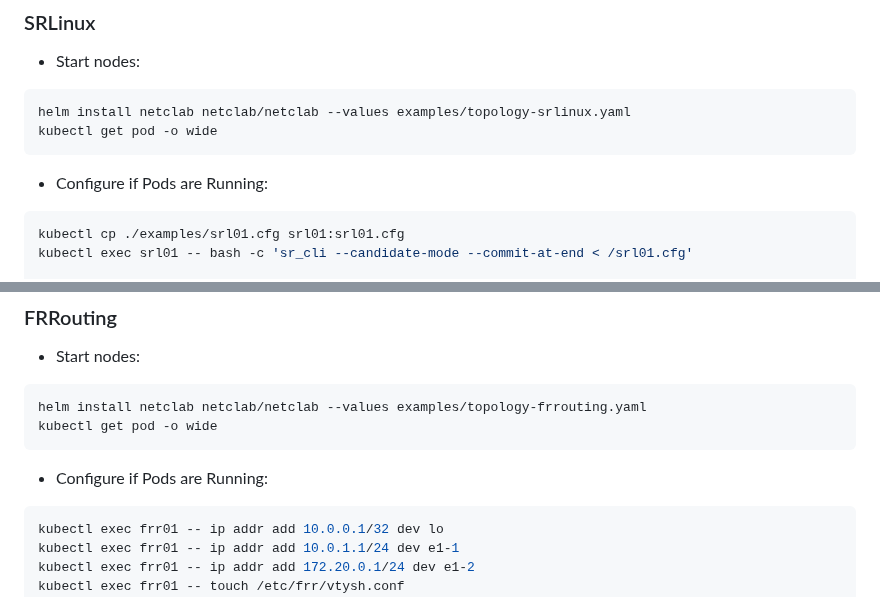
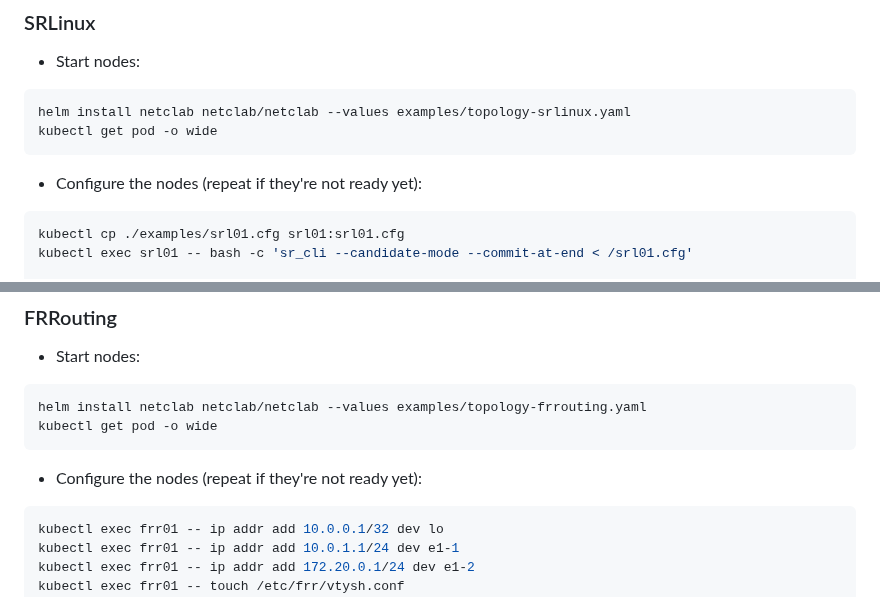
Before and after one commit to mbakalarski/netclab-chart, a Markdown page: README.md, 2 parts joined by grey strips. GitHub-like rendering.

Commit message:
README.md little change

````diff
--- a/README.md
+++ b/README.md
@@ -98,7 +98,7 @@ helm install netclab netclab/netclab --values examples/topology-srlinux.yaml
 kubectl get pod -o wide
 ```
 
-- Configure if Pods are Running:
+- Configure the nodes (repeat if they're not ready yet):
 ```bash
 kubectl cp ./examples/srl01.cfg srl01:srl01.cfg
 kubectl exec srl01 -- bash -c 'sr_cli --candidate-mode --commit-at-end < /srl01.cfg'
@@ -126,7 +126,7 @@ helm install netclab netclab/netclab --values examples/topology-frrouting.yaml
 kubectl get pod -o wide
 ```
 
-- Configure if Pods are Running:
+- Configure the nodes (repeat if they're not ready yet):
 ```bash
 kubectl exec frr01 -- ip addr add 10.0.0.1/32 dev lo
 kubectl exec frr01 -- ip addr add 10.0.1.1/24 dev e1-1
````
